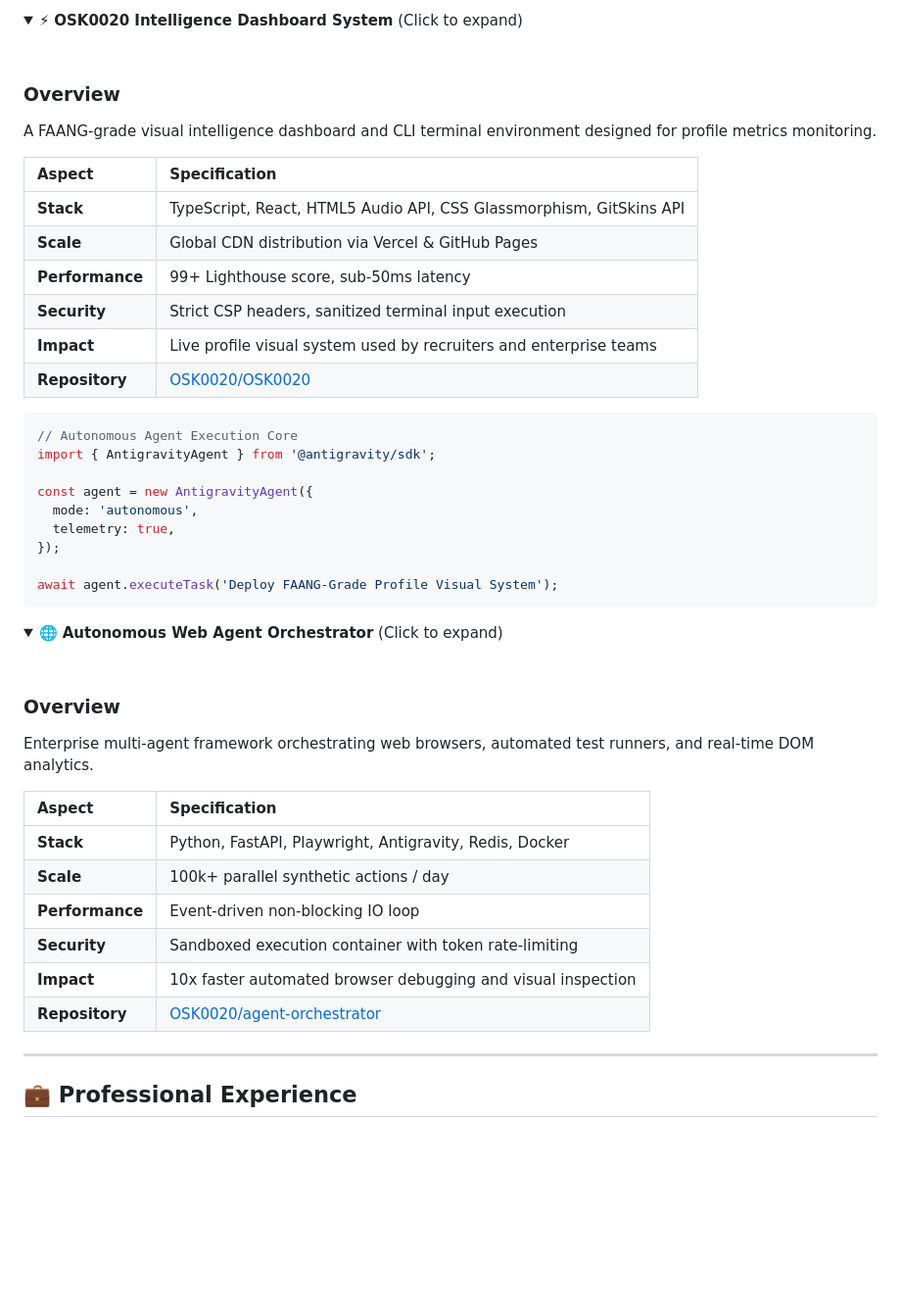
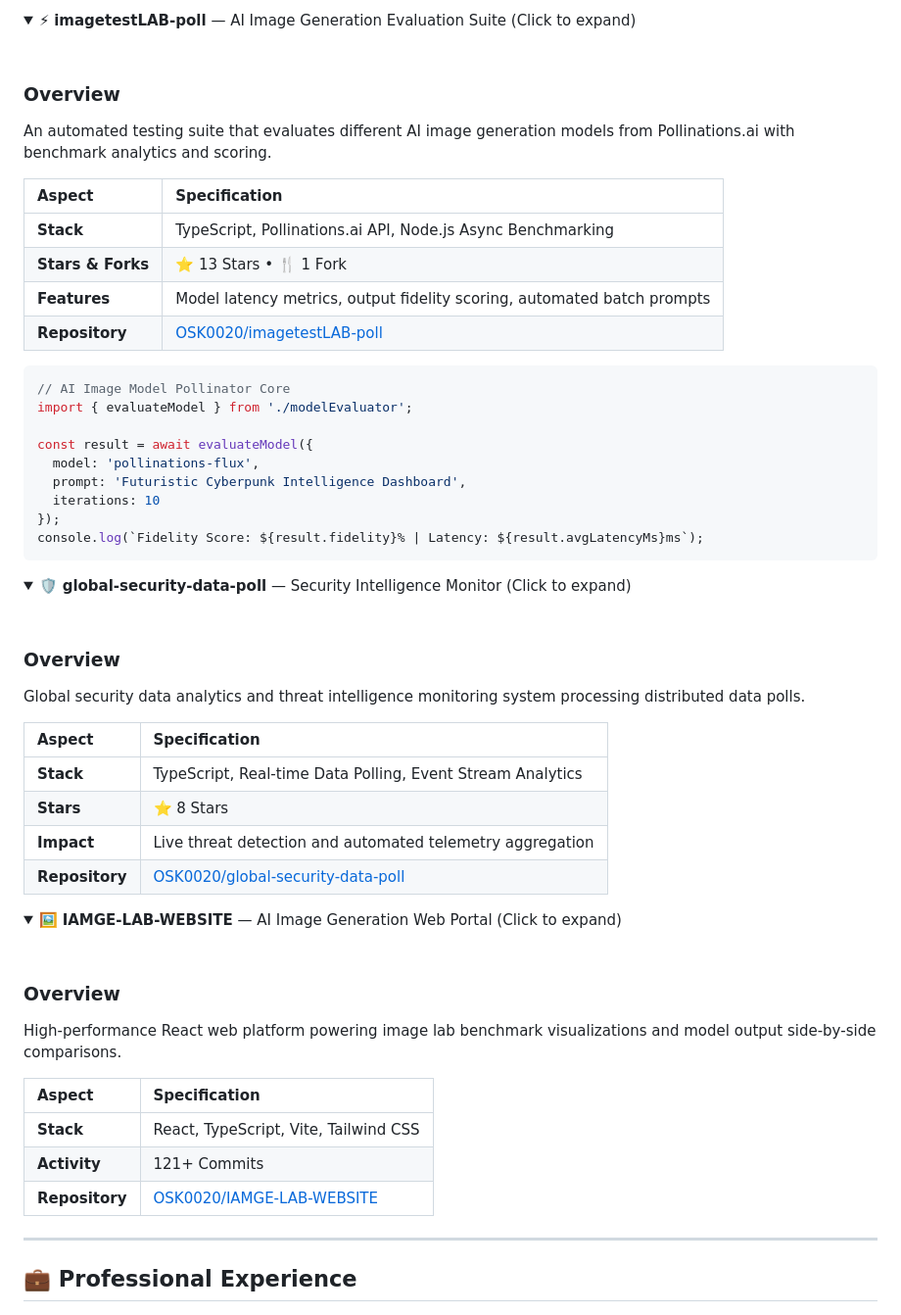
Before and after one commit to OSK0020/OSK0020, a Markdown page: README.md, the part around one of its changes. Shown at 98% size. Rendered like a GitHub page; folded sections open; blank space fills up the shorter version.

Commit message:
Highlight real popular repositories in README (imagetestLAB-poll, global-security-data-poll, IAMGE-LAB-WEBSITE, IMAGE-APP-MANEGMENT)

````diff
--- a/README.md
+++ b/README.md
@@ -109,51 +125,63 @@ Senior-level Full-Stack Engineer and AI Architect specializing in autonomous age
 
 <details>
-<summary>⚡ <b>OSK0020 Intelligence Dashboard System</b> (Click to expand)</summary>
+<summary>⚡ <b>imagetestLAB-poll</b> — AI Image Generation Evaluation Suite (Click to expand)</summary>
 
 <br/>
 
 ### Overview
-A FAANG-grade visual intelligence dashboard and CLI terminal environment designed for profile metrics monitoring.
+An automated testing suite that evaluates different AI image generation models from Pollinations.ai with benchmark analytics and scoring.
 
 | Aspect | Specification |
 | :--- | :--- |
-| **Stack** | TypeScript, React, HTML5 Audio API, CSS Glassmorphism, GitSkins API |
-| **Scale** | Global CDN distribution via Vercel & GitHub Pages |
-| **Performance** | 99+ Lighthouse score, sub-50ms latency |
-| **Security** | Strict CSP headers, sanitized terminal input execution |
-| **Impact** | Live profile visual system used by recruiters and enterprise teams |
-| **Repository** | [OSK0020/OSK0020](https://github.com/OSK0020/OSK0020) |
+| **Stack** | TypeScript, Pollinations.ai API, Node.js Async Benchmarking |
+| **Stars & Forks** | ⭐ 13 Stars &bull; 🍴 1 Fork |
+| **Features** | Model latency metrics, output fidelity scoring, automated batch prompts |
+| **Repository** | [OSK0020/imagetestLAB-poll](https://github.com/OSK0020/imagetestLAB-poll) |
 
 ```ts
-// Autonomous Agent Execution Core
-import { AntigravityAgent } from '@antigravity/sdk';
+// AI Image Model Pollinator Core
+import { evaluateModel } from './modelEvaluator';
 
-const agent = new AntigravityAgent({
-  mode: 'autonomous',
-  telemetry: true,
+const result = await evaluateModel({
+  model: 'pollinations-flux',
+  prompt: 'Futuristic Cyberpunk Intelligence Dashboard',
+  iterations: 10
 });
-
-await agent.executeTask('Deploy FAANG-Grade Profile Visual System');
+console.log(`Fidelity Score: ${result.fidelity}% | Latency: ${result.avgLatencyMs}ms`);
 ```
 
 </details>
 
 <details>
-<summary>🌐 <b>Autonomous Web Agent Orchestrator</b> (Click to expand)</summary>
+<summary>🛡️ <b>global-security-data-poll</b> — Security Intelligence Monitor (Click to expand)</summary>
 
 <br/>
 
 ### Overview
-Enterprise multi-agent framework orchestrating web browsers, automated test runners, and real-time DOM analytics.
+Global security data analytics and threat intelligence monitoring system processing distributed data polls.
 
 | Aspect | Specification |
 | :--- | :--- |
-| **Stack** | Python, FastAPI, Playwright, Antigravity, Redis, Docker |
-| **Scale** | 100k+ parallel synthetic actions / day |
-| **Performance** | Event-driven non-blocking IO loop |
-| **Security** | Sandboxed execution container with token rate-limiting |
-| **Impact** | 10x faster automated browser debugging and visual inspection |
-| **Repository** | [OSK0020/agent-orchestrator](https://github.com/OSK0020) |
+| **Stack** | TypeScript, Real-time Data Polling, Event Stream Analytics |
+| **Stars** | ⭐ 8 Stars |
+| **Impact** | Live threat detection and automated telemetry aggregation |
+| **Repository** | [OSK0020/global-security-data-poll](https://github.com/OSK0020/global-security-data-poll) |
+
+</details>
+
+<details>
+<summary>🖼️ <b>IAMGE-LAB-WEBSITE</b> — AI Image Generation Web Portal (Click to expand)</summary>
+
+<br/>
+
+### Overview
+High-performance React web platform powering image lab benchmark visualizations and model output side-by-side comparisons.
+
+| Aspect | Specification |
+| :--- | :--- |
+| **Stack** | React, TypeScript, Vite, Tailwind CSS |
+| **Activity** | 121+ Commits |
+| **Repository** | [OSK0020/IAMGE-LAB-WEBSITE](https://github.com/OSK0020/IAMGE-LAB-WEBSITE) |
 
 </details>
 
````
Also changed, not shown: other parts of README.md (+17 -1 lines).
